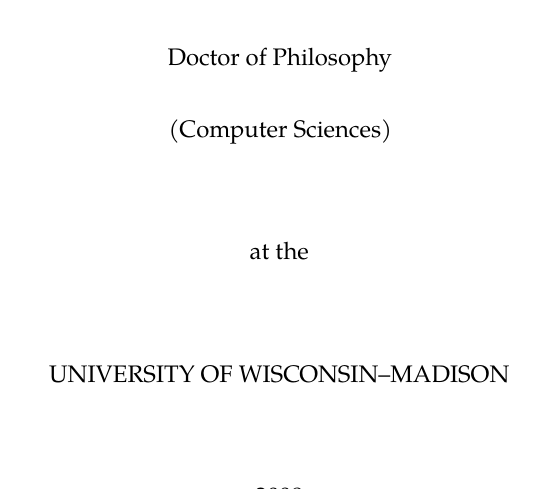
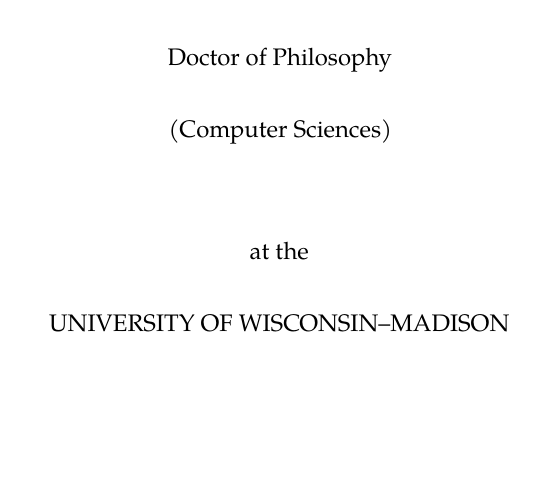
Before and after one commit to willb/wi-thesis-template, a LaTeX thesis (dissertation.tex, which reads includes/thesisdefs.tex): part of page 1 of 12, cut so that both start at the same text, the shorter picture padded with empty space. Compiled offline with pdfLaTeX.

Commit message:
the spacing between 'at the' and 'UW' has decreased in the template.

```diff
--- a/includes/thesisdefs.tex
+++ b/includes/thesisdefs.tex
@@ -72,8 +72,8 @@
       the requirements for the degree of\\[\@thesistitlebigskip]
       \@degree \\[\@thesistitlemedskip]
       \@department \\[\@thesistitlebigskip]
-      at the \\[\@thesistitlebigskip]
-      UNIVERSITY OF WISCONSIN--MADISON\\[\@thesistitlebigskip]
+      at the \\[\@thesistitlemedskip]
+      UNIVERSITY OF WISCONSIN--MADISON\\[\@thesistitlemedskip]
       \@date
     \end{center}
   \end{titlepage}
```
